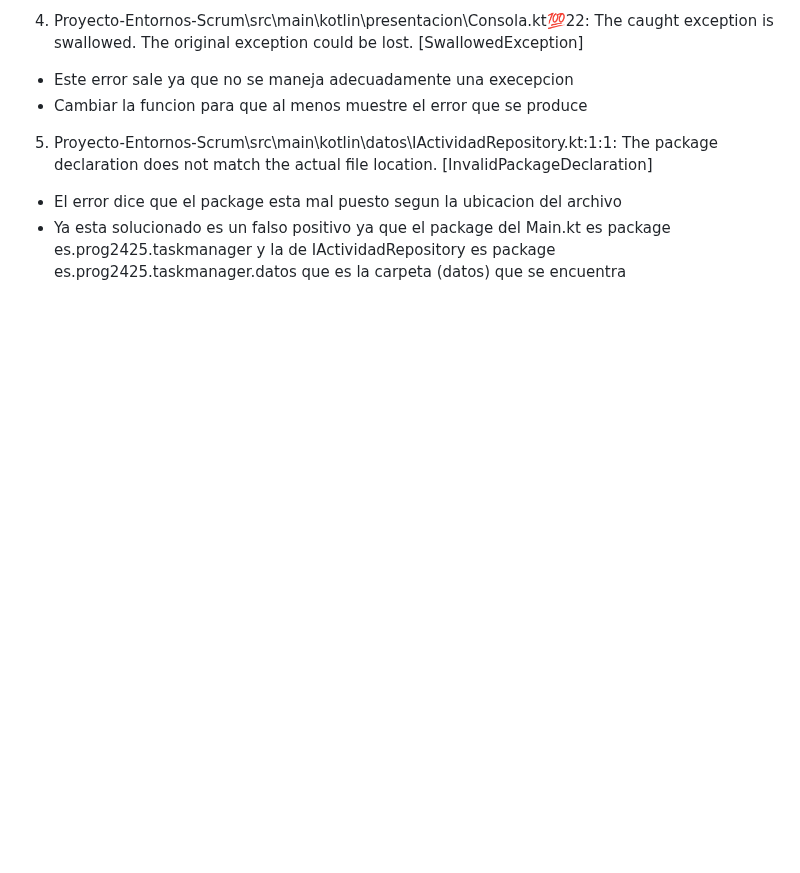
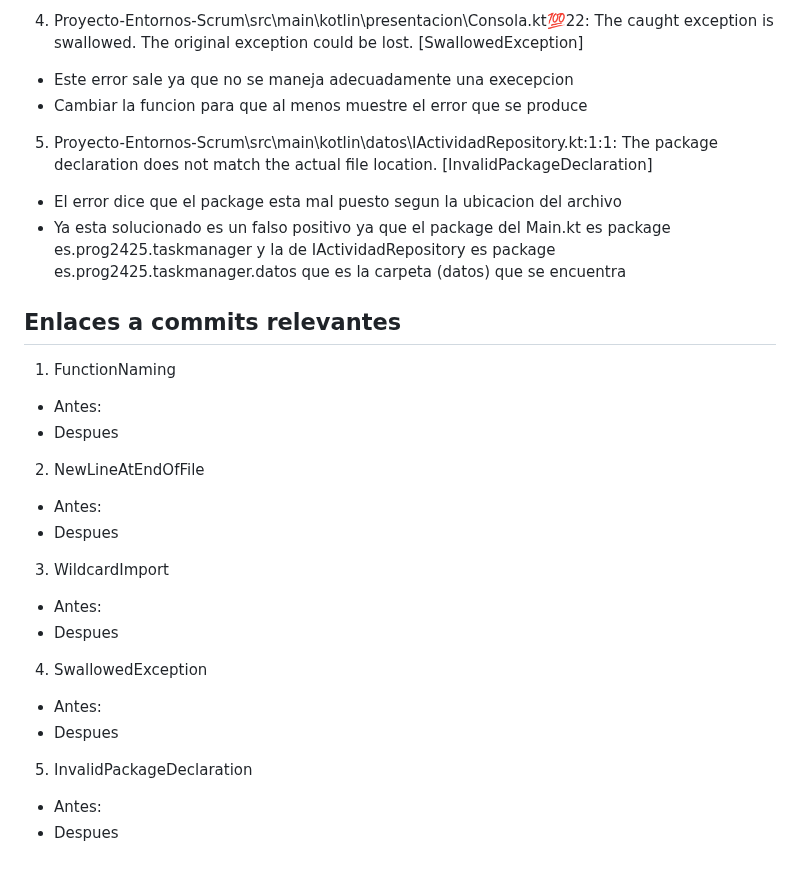
Before and after one commit to AdrianDiaz24/Proyecto-Entornos-Scrum, a Markdown page: EDES-4.3.1-AD.md, the part around the change. Drawn GitHub-style; blank space fills up the shorter version.

Commit message:
implementar el Detekt y hacer parte de la documentacion necesaria

```diff
--- a/EDES-4.3.1-AD.md
+++ b/EDES-4.3.1-AD.md
@@ -63,3 +63,21 @@ tasks.withType<io.gitlab.arturbosch.detekt.Detekt>().configureEach {
 
 - El error dice que el package esta mal puesto segun la ubicacion del archivo
 - Ya esta solucionado es un falso positivo ya que el package del Main.kt es package es.prog2425.taskmanager y la de IActividadRepository es package es.prog2425.taskmanager.datos que es la carpeta (datos) que se encuentra
+
+## Enlaces a commits relevantes
+
+1. FunctionNaming
+- Antes:
+- Despues
+2. NewLineAtEndOfFile
+- Antes:
+- Despues
+3. WildcardImport
+- Antes:
+- Despues
+4. SwallowedException
+- Antes:
+- Despues
+5. InvalidPackageDeclaration
+- Antes:
+- Despues
```
